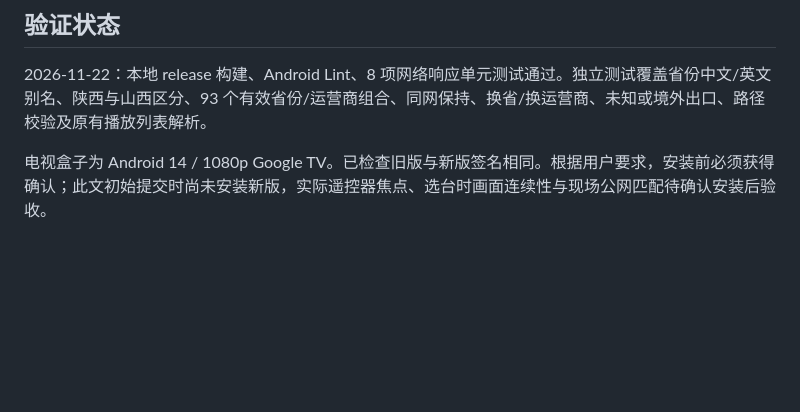
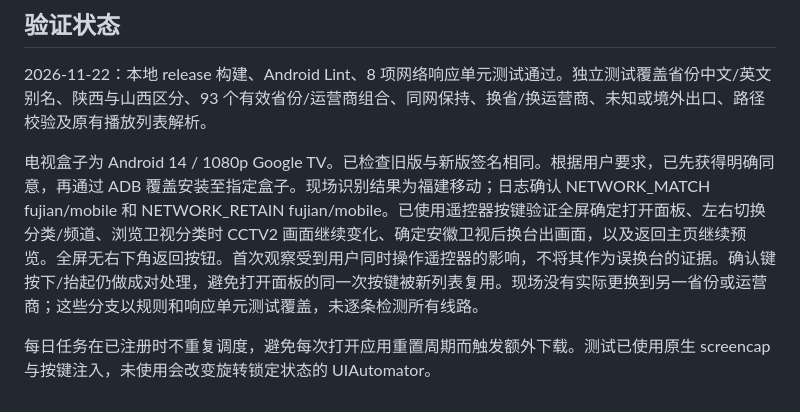
Before and after one commit to microzjs/mint-tv, a Markdown page: docs/tv-1.1.0.md, the part around the change. GitHub-like rendering; blank space fills up the shorter version.

Commit message:
Record TV acceptance, pair remote select events and retain daily schedule

```diff
--- a/docs/tv-1.1.0.md
+++ b/docs/tv-1.1.0.md
@@ -22,4 +22,6 @@
 
 2026-11-22：本地 release 构建、Android Lint、8 项网络响应单元测试通过。独立测试覆盖省份中文/英文别名、陕西与山西区分、93 个有效省份/运营商组合、同网保持、换省/换运营商、未知或境外出口、路径校验及原有播放列表解析。
 
-电视盒子为 Android 14 / 1080p Google TV。已检查旧版与新版签名相同。根据用户要求，安装前必须获得确认；此文初始提交时尚未安装新版，实际遥控器焦点、选台时画面连续性与现场公网匹配待确认安装后验收。
+电视盒子为 Android 14 / 1080p Google TV。已检查旧版与新版签名相同。根据用户要求，已先获得明确同意，再通过 ADB 覆盖安装至指定盒子。现场识别结果为福建移动；日志确认 NETWORK_MATCH fujian/mobile 和 NETWORK_RETAIN fujian/mobile。已使用遥控器按键验证全屏确定打开面板、左右切换分类/频道、浏览卫视分类时 CCTV2 画面继续变化、确定安徽卫视后换台出画面，以及返回主页继续预览。全屏无右下角返回按钮。首次观察受到用户同时操作遥控器的影响，不将其作为误换台的证据。确认键按下/抬起仍做成对处理，避免打开面板的同一次按键被新列表复用。现场没有实际更换到另一省份或运营商；这些分支以规则和响应单元测试覆盖，未逐条检测所有线路。
+
+每日任务在已注册时不重复调度，避免每次打开应用重置周期而触发额外下载。测试已使用原生 screencap 与按键注入，未使用会改变旋转锁定状态的 UIAutomator。
```
Also changed, not shown: README.md (+2 -2 lines), docs/screenshot.jpg, 2 other files.
